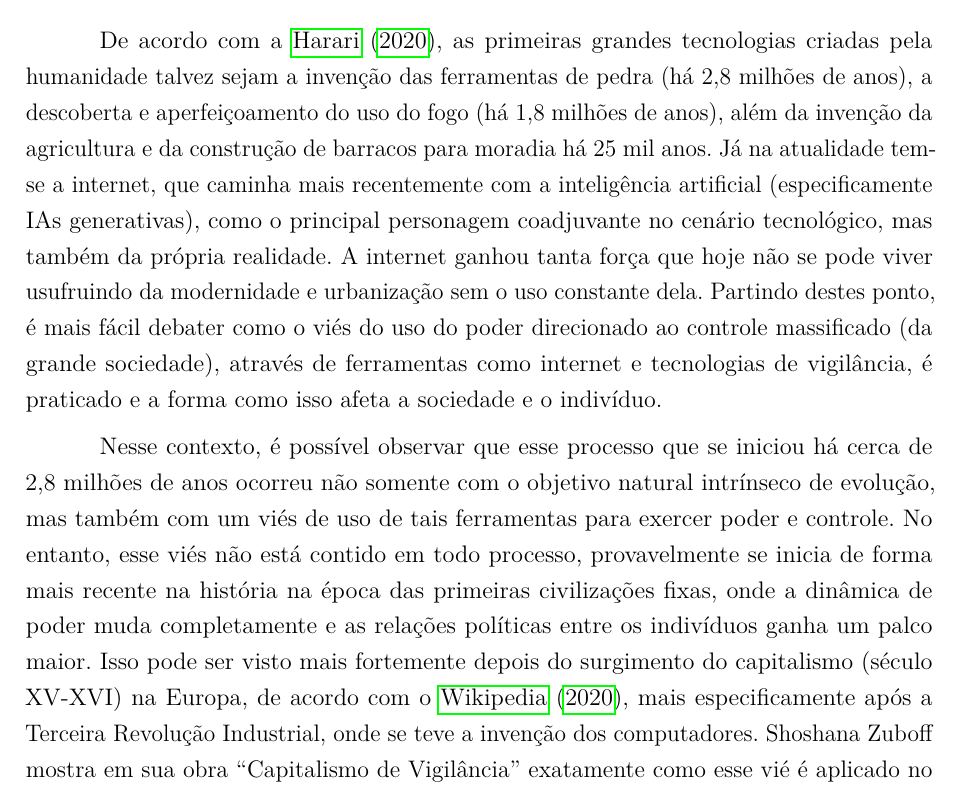
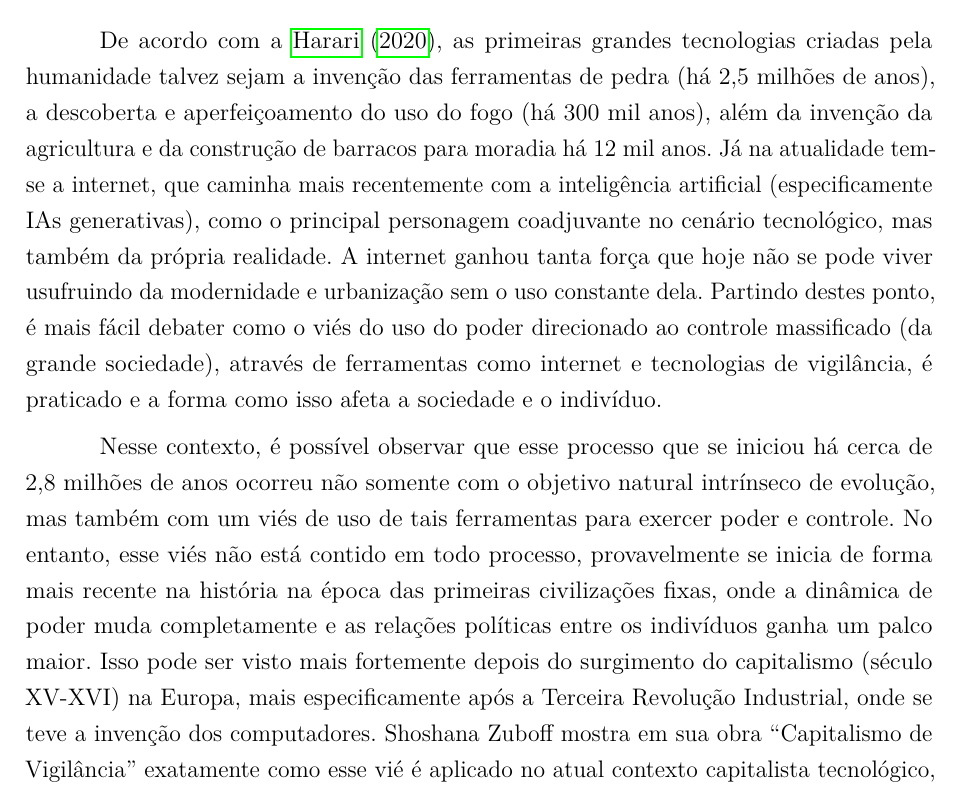
Before and after one commit to unb-academic/hc, a LaTeX thesis (main.tex): part of page 5 of 9, cut so that both start at the same text. Compiled offline with pdfLaTeX.

Commit message:
fix: change wrong data citations

```diff
--- a/main.tex
+++ b/main.tex
@@ -119,17 +119,17 @@
 
   De acordo com a \citeonline{harari-sapiens}, as primeiras grandes tecnologias
   criadas pela humanidade talvez sejam a invenção das ferramentas de pedra (há
-  2,8 milhões de anos), a descoberta e aperfeiçoamento do uso do fogo (há 1,8
-  milhões de anos), além da invenção da agricultura e da construção de barracos
-  para moradia há 25 mil anos. Já na atualidade tem-se a internet, que caminha
-  mais recentemente com a inteligência artificial (especificamente IAs
-  generativas), como o principal personagem coadjuvante no cenário tecnológico,
-  mas também da própria realidade. A internet ganhou tanta força que hoje não se
-  pode viver usufruindo da modernidade e urbanização sem o uso constante dela.
-  Partindo destes ponto, é mais fácil debater como o viés do uso do poder
-  direcionado ao controle massificado (da grande sociedade), através de
-  ferramentas como internet e tecnologias de vigilância, é praticado e a forma
-  como isso afeta a sociedade e o indivíduo.
+  2,5 milhões de anos), a descoberta e aperfeiçoamento do uso do fogo (há 300
+  mil anos), além da invenção da agricultura e da construção de barracos para
+  moradia há 12 mil anos. Já na atualidade tem-se a internet, que caminha mais
+  recentemente com a inteligência artificial (especificamente IAs generativas),
+  como o principal personagem coadjuvante no cenário tecnológico, mas também da
+  própria realidade. A internet ganhou tanta força que hoje não se pode viver
+  usufruindo da modernidade e urbanização sem o uso constante dela. Partindo
+  destes ponto, é mais fácil debater como o viés do uso do poder direcionado ao
+  controle massificado (da grande sociedade), através de ferramentas como
+  internet e tecnologias de vigilância, é praticado e a forma como isso afeta a
+  sociedade e o indivíduo.
 
   Nesse contexto, é possível observar que esse processo que se iniciou há cerca
   de 2,8 milhões de anos ocorreu não somente com o objetivo natural intrínseco
@@ -139,12 +139,11 @@
   primeiras civilizações fixas, onde a dinâmica de poder muda completamente e as
   relações políticas entre os indivíduos ganha um palco maior. Isso pode ser
   visto mais fortemente depois do surgimento do capitalismo (século XV-XVI) na
-  Europa, de acordo com o \citeonline{modern-capitalism}, mais especificamente
-  após a Terceira Revolução Industrial, onde se teve a invenção dos
-  computadores. Shoshana Zuboff mostra em sua obra ``Capitalismo de Vigilância''
-  exatamente como esse vié é aplicado no atual contexto capitalista tecnológico,
-  além de fazer uma profunda análise à respeito de diversos aspectos contidos
-  nisso.
+  Europa, mais especificamente após a Terceira Revolução Industrial, onde se
+  teve a invenção dos computadores. Shoshana Zuboff mostra em sua obra
+  ``Capitalismo de Vigilância'' exatamente como esse vié é aplicado no atual
+  contexto capitalista tecnológico, além de fazer uma profunda análise à
+  respeito de diversos aspectos contidos nisso.
 
   A era da internet e suas tecnologias (Terceira Revolução Industrial) podem ser
   descritas como um enorme avanço tecnológico para a humanidade, visto que
```
Also changed, not shown: refs.bib (+0 -10 lines), main.pdf.
